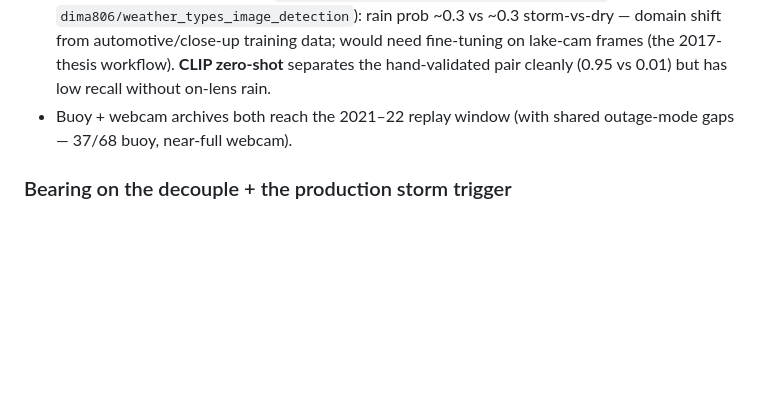
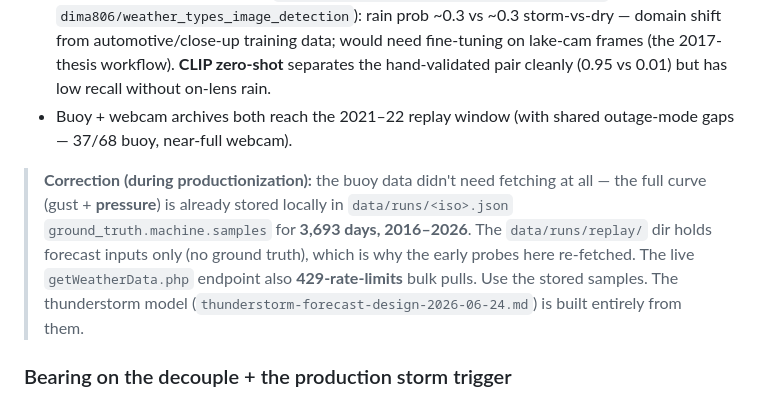
Before and after one commit to s1st/walchensee-oracle, a Markdown page: docs/findings/storm-ground-truth-spike-2026-06-24.md, the part around the change. GitHub-like rendering; blank space fills up the shorter version.

```diff
--- a/docs/findings/storm-ground-truth-spike-2026-06-24.md
+++ b/docs/findings/storm-ground-truth-spike-2026-06-24.md
@@ -129,6 +129,14 @@ Key cross-source findings:
 - Buoy + webcam archives both reach the 2021–22 replay window (with shared
   outage-mode gaps — 37/68 buoy, near-full webcam).
 
+> **Correction (during productionization):** the buoy data didn't need fetching at
+> all — the full curve (gust + **pressure**) is already stored locally in
+> `data/runs/<iso>.json` `ground_truth.machine.samples` for **3,693 days, 2016–2026**.
+> The `data/runs/replay/` dir holds forecast inputs only (no ground truth), which is
+> why the early probes here re-fetched. The live `getWeatherData.php` endpoint also
+> **429-rate-limits** bulk pulls. Use the stored samples. The thunderstorm model
+> (`thunderstorm-forecast-design-2026-06-24.md`) is built entirely from them.
+
 ### Bearing on the decouple + the production storm trigger
 This strongly reinforces the LI decouple (a ~70%-false-alarm signal must not HARD-
 veto the verdict). For the *advisory* itself, the **buoy gust + pressure-jump**
```
Also changed, not shown: docs/findings/thunderstorm-forecast-design-2026-06-24.md (+23 -1 lines).
